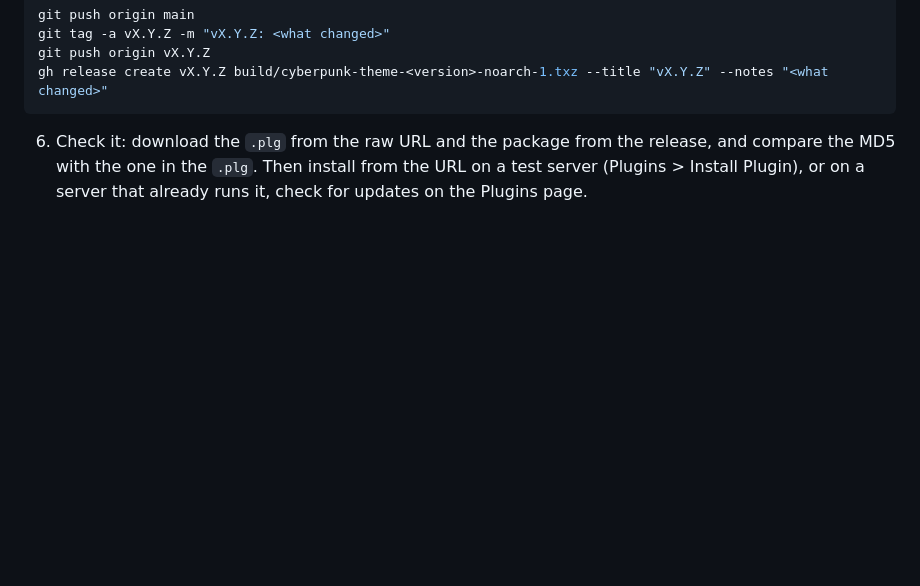
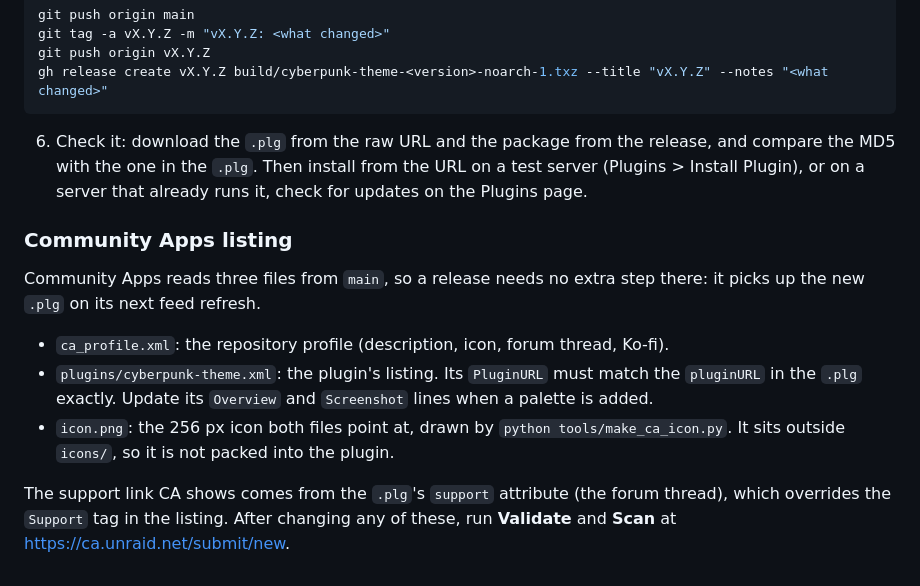
Before and after one commit to liekos47/unraid-cyberpunk-theme, a Markdown page: docs/DEVELOPING.md, the part around the change. GitHub-like rendering; blank space fills up the shorter version.

````diff
--- a/docs/DEVELOPING.md
+++ b/docs/DEVELOPING.md
@@ -112,3 +112,13 @@ gh release create vX.Y.Z build/cyberpunk-theme-<version>-noarch-1.txz --title "v
 ```
 
 6. Check it: download the `.plg` from the raw URL and the package from the release, and compare the MD5 with the one in the `.plg`. Then install from the URL on a test server (Plugins > Install Plugin), or on a server that already runs it, check for updates on the Plugins page.
+
+### Community Apps listing
+
+Community Apps reads three files from `main`, so a release needs no extra step there: it picks up the new `.plg` on its next feed refresh.
+
+- `ca_profile.xml`: the repository profile (description, icon, forum thread, Ko-fi).
+- `plugins/cyberpunk-theme.xml`: the plugin's listing. Its `PluginURL` must match the `pluginURL` in the `.plg` exactly. Update its `Overview` and `Screenshot` lines when a palette is added.
+- `icon.png`: the 256 px icon both files point at, drawn by `python tools/make_ca_icon.py`. It sits outside `icons/`, so it is not packed into the plugin.
+
+The support link CA shows comes from the `.plg`'s `support` attribute (the forum thread), which overrides the `Support` tag in the listing. After changing any of these, run **Validate** and **Scan** at https://ca.unraid.net/submit/new.
````
Also changed, not shown: README.md (+2 -0 lines), icon.png (added), 4 other files.
